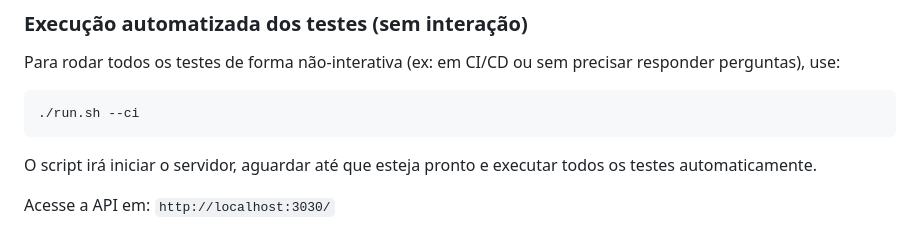
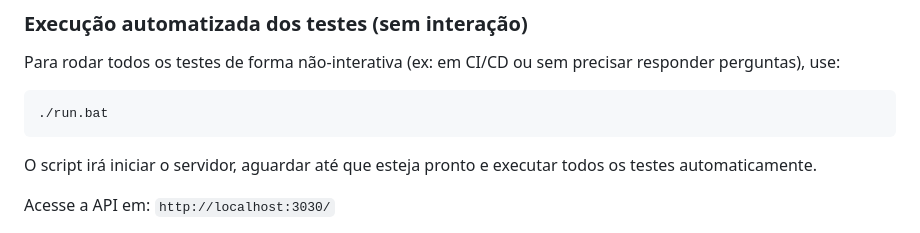
Before and after one commit to RodrigoJose-Silva/desafio_03.1, a Markdown page: README.md, the part around the change. GitHub-like rendering.

````diff
--- a/README.md
+++ b/README.md
@@ -74,7 +74,7 @@ Feito isso basta somente digitar: **./run.sh** e começar a utilizar
 Para rodar todos os testes de forma não-interativa (ex: em CI/CD ou sem precisar responder perguntas), use:
 
 ```bash
-./run.sh --ci
+./run.bat
 ```
 
 O script irá iniciar o servidor, aguardar até que esteja pronto e executar todos os testes automaticamente.
````
